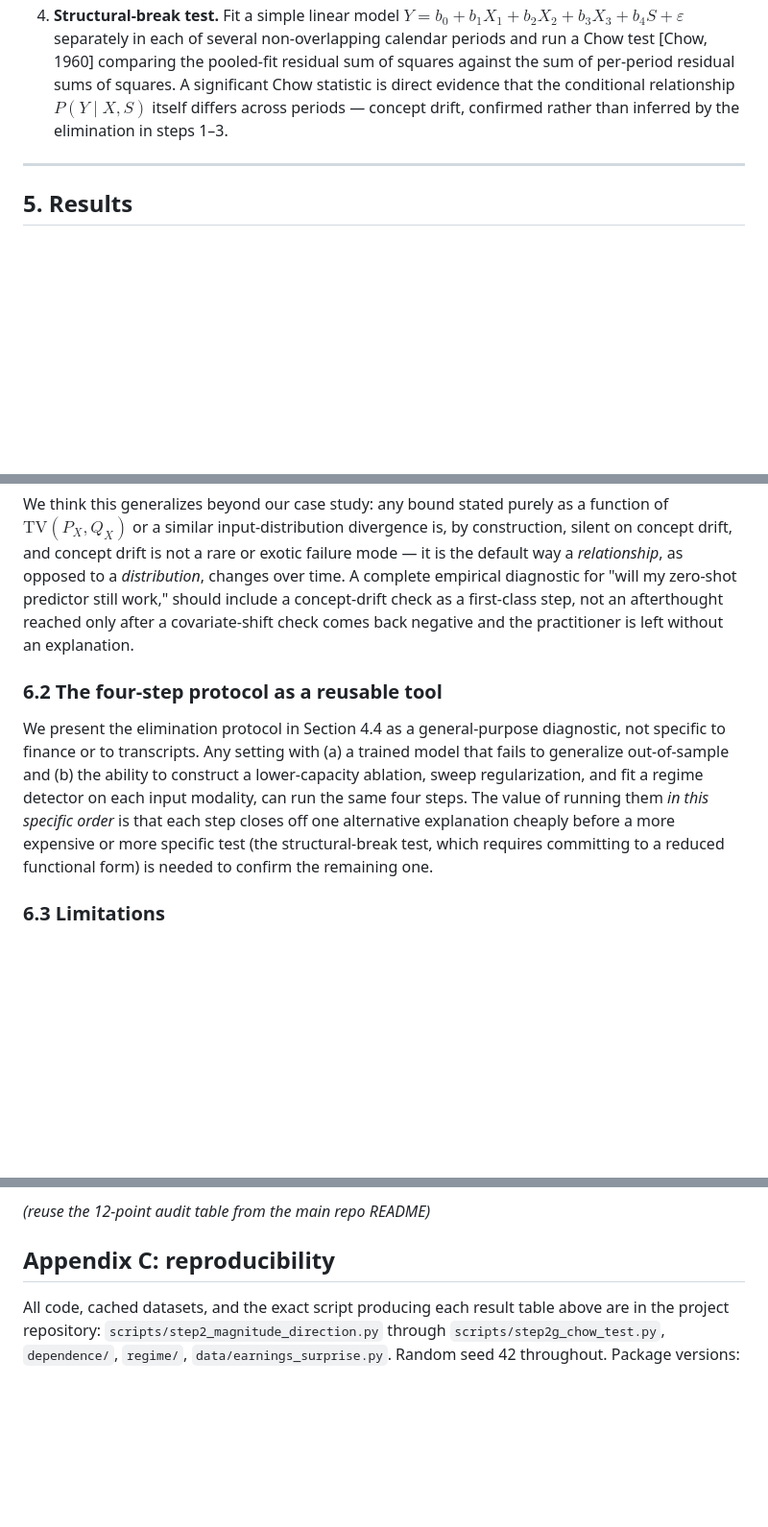
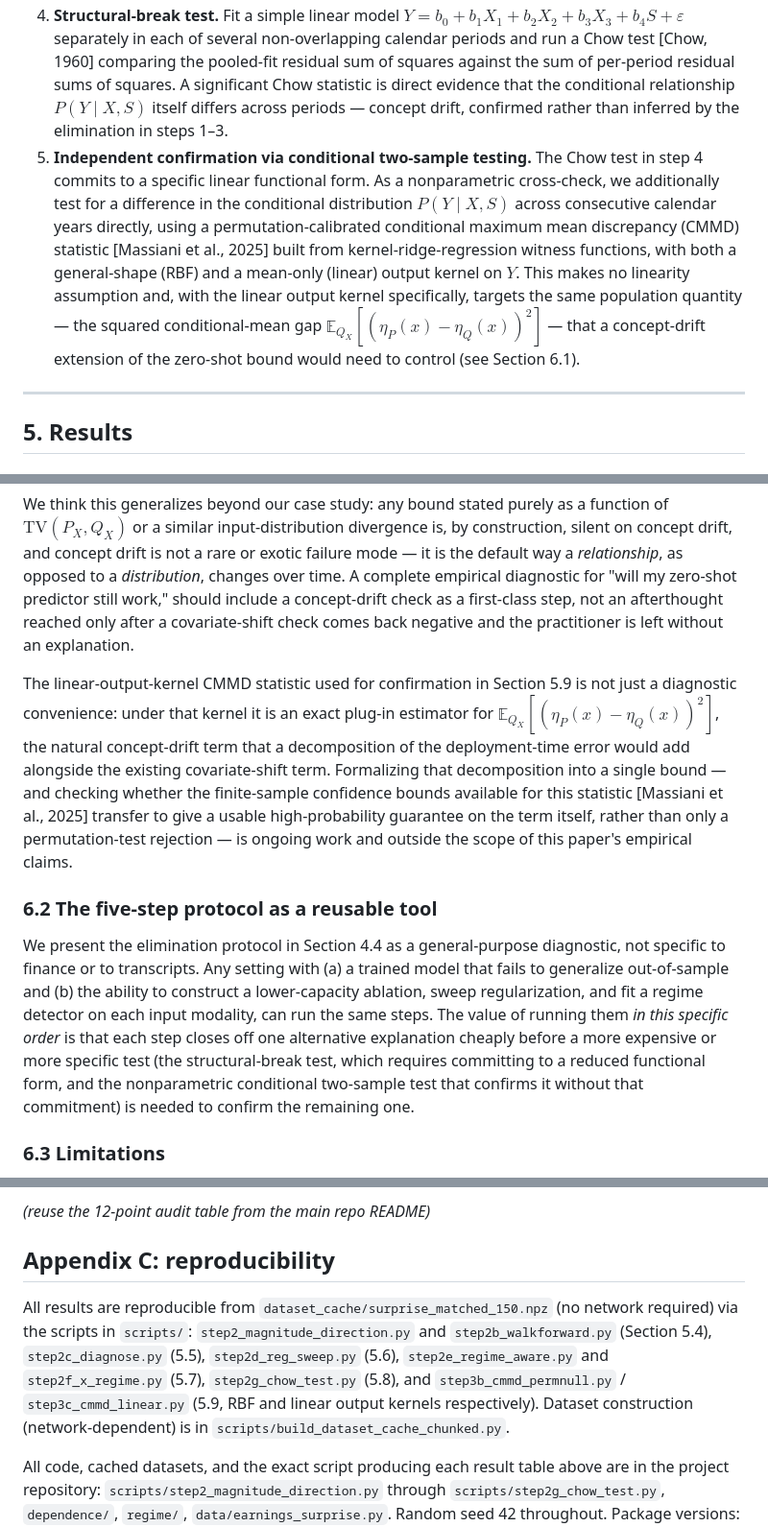
Before and after one commit to ncbajaj/Residual-Dependence-in-Earnings-Announcements-Empirical-Estimation-of-I-X-Y-Z-, a Markdown page: paper/draft.md, 3 parts joined by grey strips. Shown at 96% size. Drawn GitHub-style; blank space fills up the shorter version.

```diff
--- a/paper/draft.md
+++ b/paper/draft.md
@@ -101,6 +101,7 @@ When the walk-forward result fails, we run four diagnostic checks, in order, eac
 2. **Regularization sweep.** Sweep the KRR ridge parameter $\lambda$ across six orders of magnitude on the low-capacity model. If some $\lambda$ recovers positive, stable out-of-sample correlation while in-sample correlation falls (the textbook bias-variance curve), the failure was fixable under-regularization. If out-of-sample correlation never leaves the noise band around zero at any $\lambda$, it was not.
 3. **Covariate-shift detection.** Using the same rolling sliced-Wasserstein regime detector the covariate-shift bound in Section 2.1 motivates (90-day windows, threshold = train-window mean + 1.5 train-window std), flag test events as regime-shift or stable, separately using $Z$'s and $X$'s own distributions. Split the out-of-sample correlation by this flag. If the failure concentrates in flagged-shift events, covariate shift is implicated; if it is uniform across stable and shift events — or if no shift events are flagged at all during a demonstrably-failing test window — covariate shift (at least of the kind this detector is built to catch) is ruled out.
 4. **Structural-break test.** Fit a simple linear model $Y = b_0 + b_1 X_1 + b_2 X_2 + b_3 X_3 + b_4 S + \varepsilon$ separately in each of several non-overlapping calendar periods and run a Chow test [Chow, 1960] comparing the pooled-fit residual sum of squares against the sum of per-period residual sums of squares. A significant Chow statistic is direct evidence that the conditional relationship $P(Y\mid X,S)$ itself differs across periods — concept drift, confirmed rather than inferred by the elimination in steps 1–3.
+5. **Independent confirmation via conditional two-sample testing.** The Chow test in step 4 commits to a specific linear functional form. As a nonparametric cross-check, we additionally test for a difference in the conditional distribution $P(Y\mid X,S)$ across consecutive calendar years directly, using a permutation-calibrated conditional maximum mean discrepancy (CMMD) statistic [Massiani et al., 2025] built from kernel-ridge-regression witness functions, with both a general-shape (RBF) and a mean-only (linear) output kernel on $Y$. This makes no linearity assumption and, with the linear output kernel specifically, targets the same population quantity — the squared conditional-mean gap $\mathbb E_{Q_X}[(\eta_P(x)-\eta_Q(x))^2]$ — that a concept-drift extension of the zero-shot bound would need to control (see Section 6.1).
 
 ---
 
@@ -179,9 +193,11 @@ The zero-shot bound in Section 2.1 is correct as a bound — nothing here contra
 
 We think this generalizes beyond our case study: any bound stated purely as a function of $\mathrm{TV}(P_X,Q_X)$ or a similar input-distribution divergence is, by construction, silent on concept drift, and concept drift is not a rare or exotic failure mode — it is the default way a *relationship*, as opposed to a *distribution*, changes over time. A complete empirical diagnostic for "will my zero-shot predictor still work," should include a concept-drift check as a first-class step, not an afterthought reached only after a covariate-shift check comes back negative and the practitioner is left without an explanation.
 
-### 6.2 The four-step protocol as a reusable tool
+The linear-output-kernel CMMD statistic used for confirmation in Section 5.9 is not just a diagnostic convenience: under that kernel it is an exact plug-in estimator for $\mathbb E_{Q_X}[(\eta_P(x)-\eta_Q(x))^2]$, the natural concept-drift term that a decomposition of the deployment-time error would add alongside the existing covariate-shift term. Formalizing that decomposition into a single bound — and checking whether the finite-sample confidence bounds available for this statistic [Massiani et al., 2025] transfer to give a usable high-probability guarantee on the term itself, rather than only a permutation-test rejection — is ongoing work and outside the scope of this paper's empirical claims.
 
-We present the elimination protocol in Section 4.4 as a general-purpose diagnostic, not specific to finance or to transcripts. Any setting with (a) a trained model that fails to generalize out-of-sample and (b) the ability to construct a lower-capacity ablation, sweep regularization, and fit a regime detector on each input modality, can run the same four steps. The value of running them *in this specific order* is that each step closes off one alternative explanation cheaply before a more expensive or more specific test (the structural-break test, which requires committing to a reduced functional form) is needed to confirm the remaining one.
+### 6.2 The five-step protocol as a reusable tool
+
+We present the elimination protocol in Section 4.4 as a general-purpose diagnostic, not specific to finance or to transcripts. Any setting with (a) a trained model that fails to generalize out-of-sample and (b) the ability to construct a lower-capacity ablation, sweep regularization, and fit a regime detector on each input modality, can run the same steps. The value of running them *in this specific order* is that each step closes off one alternative explanation cheaply before a more expensive or more specific test (the structural-break test, which requires committing to a reduced functional form, and the nonparametric conditional two-sample test that confirms it without that commitment) is needed to confirm the remaining one.
 
 ### 6.3 Limitations
 
@@ -213,4 +230,6 @@ We used earnings-announcement prediction as a case study to test whether covaria
 
 ## Appendix C: reproducibility
 
+All results are reproducible from `dataset_cache/surprise_matched_150.npz` (no network required) via the scripts in `scripts/`: `step2_magnitude_direction.py` and `step2b_walkforward.py` (Section 5.4), `step2c_diagnose.py` (5.5), `step2d_reg_sweep.py` (5.6), `step2e_regime_aware.py` and `step2f_x_regime.py` (5.7), `step2g_chow_test.py` (5.8), and `step3b_cmmd_permnull.py` / `step3c_cmmd_linear.py` (5.9, RBF and linear output kernels respectively). Dataset construction (network-dependent) is in `scripts/build_dataset_cache_chunked.py`.
+
 All code, cached datasets, and the exact script producing each result table above are in the project repository: `scripts/step2_magnitude_direction.py` through `scripts/step2g_chow_test.py`, `dependence/`, `regime/`, `data/earnings_surprise.py`. Random seed 42 throughout. Package versions: see `requirements.txt`.
```
Also changed, not shown: other parts of paper/draft.md (+16 -2 lines).
